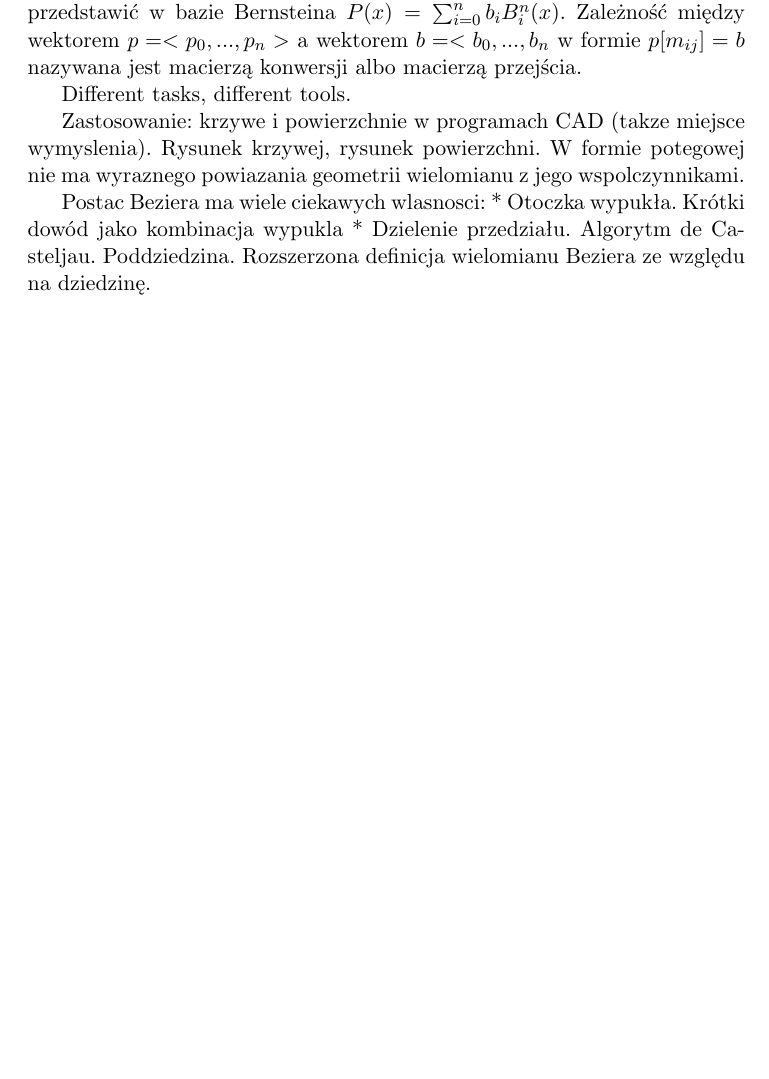
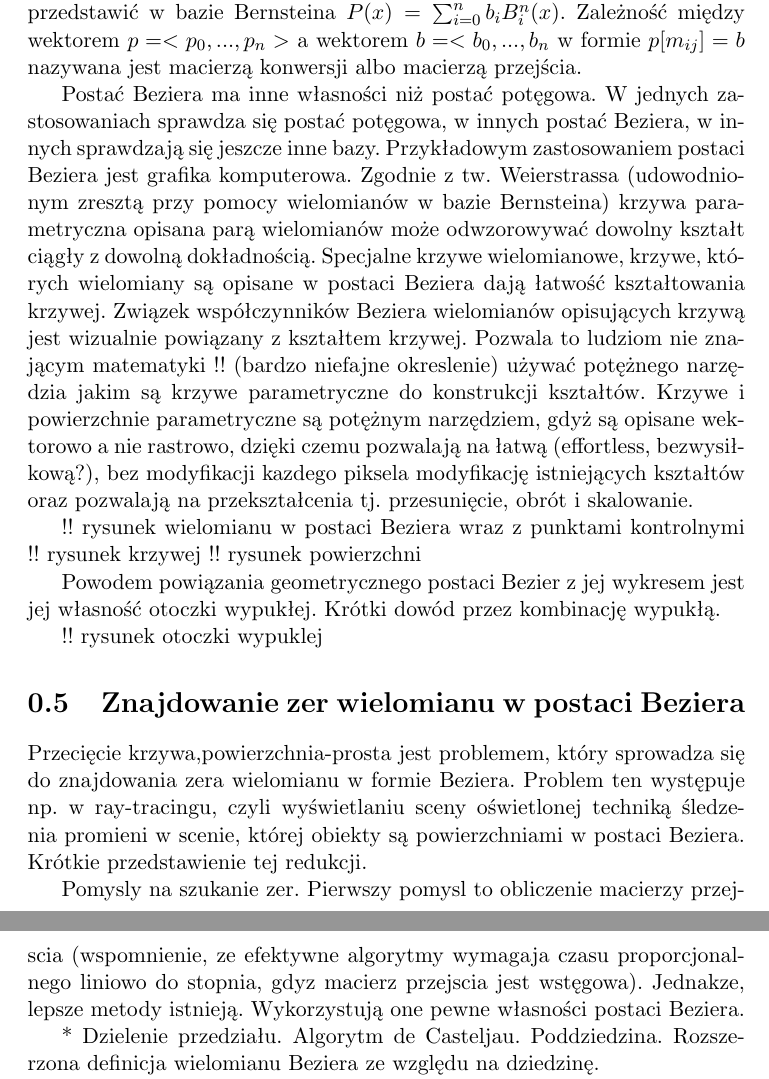
Before and after one commit to foo/bezier-clipping, a LaTeX document (doc/report.tex): part of page 5 of 6 before the commit and two parts of pages 5 and 6 of 7 after it, the two joined at a grey line, cut so that both start at the same text, the shorter picture padded with empty space. Compiled offline with pdfLaTeX.

Commit message:
Wypelnianie dokumentacji

```diff
--- a/doc/report.tex
+++ b/doc/report.tex
@@ -116,14 +116,24 @@ Gdy mamy informację, że funkcja, której zer szukamy jest wielomianem, możemy
 
 !! wiadomosci z ponizszego paragrafu powiniennes potwierdzic źródłami albo chociaz sprawdzic ich poprawnosc w jakims podreczniku.
 
-Zbiór wielomianów stopnia nie większego niż $n$ jest przestrzenią wektorową o wymiarze $n$. Każda przestrzeń liniowa ma nieskończoną liczbę baz. Jedną z baz wielomianów jest baza potęgowa ${1,x,x^2,x^3,...,x^n}$. Inną bazą jest baza Bernsteina ${B^n_0(x),...,B^n_n(x)}$, gdzie $B^n_i(x) = (n po k)x^i(1-x)^i$. Wielomian wyrażony w bazie Bernsteina nazywany jest wielomianem w formie Beziera. Każdy wielomian w bazie potęgowej $P(x) = \sum^n_{i=0}p_i x^i$ można przedstawić w bazie Bernsteina $P(x) = \sum^n_{i=0}b_i B^n_i(x)$. Zależność między wektorem $p = <p_0,...,p_n>$ a wektorem $b = <b_0, ..., b_n$ w formie $p [ m_{ij} ] = b$ nazywana jest macierzą konwersji albo macierzą przejścia.
+Zbiór wielomianów stopnia nie większego niż $n$ jest przestrzenią wektorową o wymiarze $n$. Każda przestrzeń liniowa ma nieskończoną liczbę baz. Jedną z baz wielomianów jest baza potęgowa ${1,x,x^2,x^3,...,x^n}$. Inną bazą jest baza Bernsteina ${B^n_0(x),...,B^n_n(x)}$, gdzie $B^n_i(x) = (n po k)x^i(1-x)^i$. Wielomian wyrażony w bazie Bernsteina nazywany jest wielomianem w postaci Beziera. Każdy wielomian w bazie potęgowej $P(x) = \sum^n_{i=0}p_i x^i$ można przedstawić w bazie Bernsteina $P(x) = \sum^n_{i=0}b_i B^n_i(x)$. Zależność między wektorem $p = <p_0,...,p_n>$ a wektorem $b = <b_0, ..., b_n$ w formie $p [ m_{ij} ] = b$ nazywana jest macierzą konwersji albo macierzą przejścia.
 
-Different tasks, different tools.
+Postać Beziera ma inne własności niż postać potęgowa. W jednych zastosowaniach sprawdza się postać potęgowa, w innych postać Beziera, w innych sprawdzają się jeszcze inne bazy. Przykładowym zastosowaniem postaci Beziera jest grafika komputerowa. Zgodnie z tw. Weierstrassa (udowodnionym zresztą przy pomocy wielomianów w bazie Bernsteina) krzywa parametryczna opisana parą wielomianów może odwzorowywać dowolny kształt ciągły z dowolną dokładnością. Specjalne krzywe wielomianowe, krzywe, których wielomiany są opisane w postaci Beziera dają łatwość kształtowania krzywej. Związek współczynników Beziera wielomianów opisujących krzywą jest wizualnie powiązany z kształtem krzywej. Pozwala to ludziom nie znającym matematyki !! (bardzo niefajne okreslenie) używać potężnego narzędzia jakim są krzywe parametryczne do konstrukcji kształtów. Krzywe i powierzchnie parametryczne są potężnym narzędziem, gdyż są opisane wektorowo a nie rastrowo, dzięki czemu pozwalają na łatwą (effortless, bezwysiłkową?), bez modyfikacji kazdego piksela modyfikację istniejących kształtów oraz pozwalają na przekształcenia tj. przesunięcie, obrót i skalowanie.
 
-Zastosowanie: krzywe i powierzchnie w programach CAD (takze miejsce wymyslenia). Rysunek krzywej, rysunek powierzchni. W formie potegowej nie ma wyraznego powiazania geometrii wielomianu z jego wspolczynnikami.
+!! rysunek wielomianu w postaci Beziera wraz z punktami kontrolnymi
+!! rysunek krzywej
+!! rysunek powierzchni
 
-Postac Beziera ma wiele ciekawych wlasnosci:
-* Otoczka wypukła. Krótki dowód jako kombinacja wypukla
+Powodem powiązania geometrycznego postaci Bezier z jej wykresem jest jej własność otoczki wypukłej. Krótki dowód przez kombinację wypukłą.
+
+!! rysunek otoczki wypuklej
+
+\section{Znajdowanie zer wielomianu w postaci Beziera}
+
+Przecięcie {krzywa,powierzchnia}-prosta jest problemem, który sprowadza się do znajdowania zera wielomianu w formie Beziera. Problem ten występuje np. w ray-tracingu, czyli wyświetlaniu sceny oświetlonej techniką śledzenia promieni w scenie, której obiekty są powierzchniami w postaci Beziera. Krótkie przedstawienie tej redukcji.
+
+Pomysly na szukanie zer. Pierwszy pomysl to obliczenie macierzy przejscia (wspomnienie, ze efektywne algorytmy wymagaja czasu proporcjonalnego liniowo do stopnia, gdyz macierz przejscia jest wstęgowa). Jednakze, lepsze metody istnieją. Wykorzystują one pewne własności postaci Beziera.
+
 * Dzielenie przedziału. Algorytm de Casteljau. Poddziedzina. Rozszerzona definicja wielomianu Beziera ze względu na dziedzinę.
 
 Znjdowanie wielu zer. Dzielenie przedziału na wiecej czesci, gdy moze wystapic wiecej niz 1 zero w przedziale (np. gdy jest zbyt długi, czyli przedzial nie kurczy się tak szybko jak by to wynikało z szybkości zbieżności metody). Tutaj, rząd zbieżności metody to 2, więc dzieliomy na dwie częsi w przypadku, gdy przedzial sie nie skurczyl o polowe.
```
Also changed, not shown: doc/report.tex (10 more changed lines).
